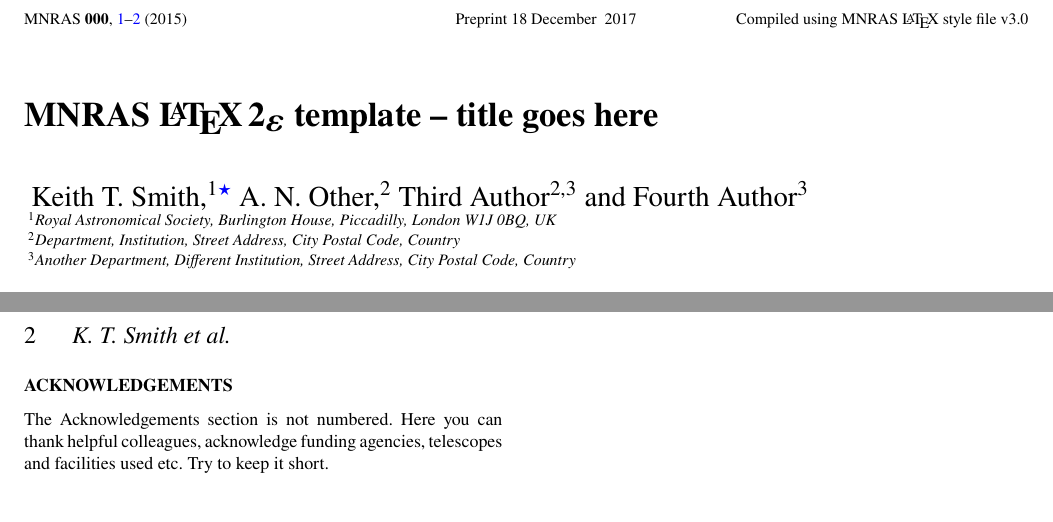
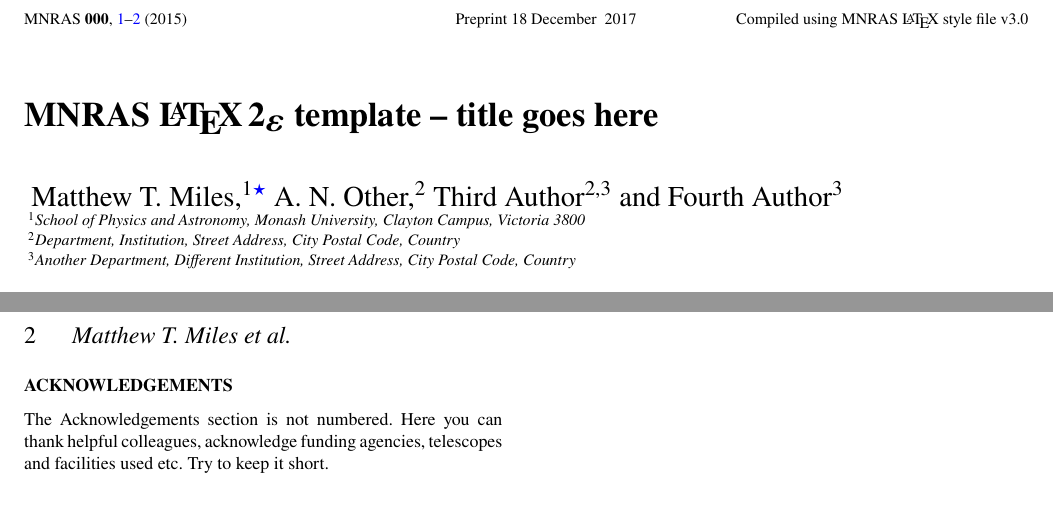
Before and after one commit to MattTMiles/SummerProject, a LaTeX paper (article/ms.tex): two parts of pages 1 and 2 of 2, joined at a grey line, cut so that both start at the same text. Compiled offline with pdfLaTeX; a LaTeX package or settings file that is missing is left out.

Commit message:
add first author

```diff
--- a/article/ms.tex
+++ b/article/ms.tex
@@ -31,14 +31,14 @@
 
 % The list of authors, and the short list which is used in the headers.
 % If you need two or more lines of authors, add an extra line using \newauthor
-\author[K. T. Smith et al.]{
-Keith T. Smith,$^{1}$\thanks{E-mail: mn@ras.org.uk (KTS)}
+\author[Matthew T. Miles et al.]{
+Matthew T. Miles,$^{1}$\thanks{E-mail: mn@ras.org.uk (KTS)}
 A. N. Other,$^{2}$
 Third Author$^{2,3}$
 and Fourth Author$^{3}$
 \\
 % List of institutions
-$^{1}$Royal Astronomical Society, Burlington House, Piccadilly, London W1J 0BQ, UK\\
+$^{1}$School of Physics and Astronomy, Monash University, Clayton Campus, Victoria 3800\\
 $^{2}$Department, Institution, Street Address, City Postal Code, Country\\
 $^{3}$Another Department, Different Institution, Street Address, City Postal Code, Country
 }
```
